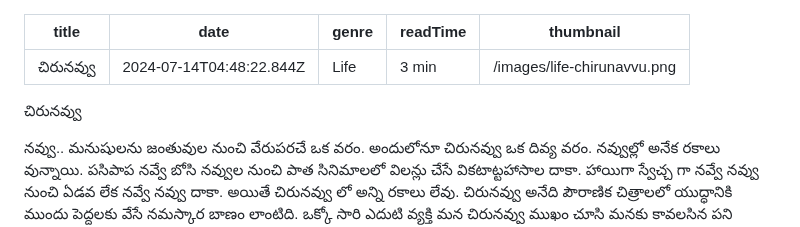
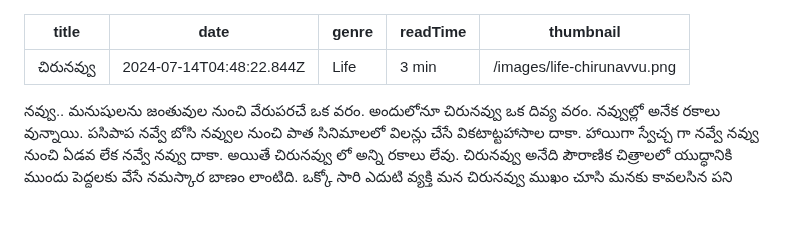
Before and after one commit to ndk4696/balasblog, a Markdown page: posts/చిరునవ్వు.md, the part around the change. Rendered like a GitHub page; blank space fills up the shorter version.

Commit message:
Update Blog Posts “చిరునవ్వు”

```diff
--- a/posts/చిరునవ్వు.md
+++ b/posts/చిరునవ్వు.md
@@ -6,8 +6,6 @@ readTime: "3 min "
 thumbnail: /images/life-chirunavvu.png
 ---
 <!--StartFragment-->
-
-చిరునవ్వు
 
 నవ్వు.. మనుషులను జంతువుల నుంచి వేరుపరచే ఒక వరం. అందులోనూ చిరునవ్వు ఒక దివ్య వరం. నవ్వుల్లో అనేక రకాలు వున్నాయి. పసిపాప నవ్వే బోసి నవ్వుల నుంచి పాత సినిమాలలో విలన్లు చేసే వికటాట్టహాసాల దాకా. హాయిగా స్వేచ్చ గా నవ్వే నవ్వు నుంచి ఏడవ లేక నవ్వే నవ్వు దాకా. అయితే చిరునవ్వు లో అన్ని రకాలు లేవు. చిరునవ్వు అనేది పౌరాణిక చిత్రాలలో యుద్ధానికి ముందు పెద్దలకు వేసే నమస్కార బాణం లాంటిది. ఒక్కో సారి ఎదుటి వ్యక్తి మన చిరునవ్వు ముఖం చూసి [](<>)మనకు కావలసిన పని సానుకూలం గా చేసిపెట్టిన సందర్భాలు అందరికీ ఎప్పుడో అప్పుడు అనుభవమయ్యే వుంటాయి. ఒక్క చిరునవ్వుతో ఎదుటి వారిని గెలవచ్చు, వారి ప్రేమాభిమానాలు పొందవచ్చు. అందుకే పెళ్ళిలో తలమీద జీలకర్ర -బెల్లం పెట్టేటప్పుడు వధూవరులను ఒకరి కళ్ళలోకి ఒకరిని చూసి చిరునవ్వు నవ్వమంటారు.
 
```
